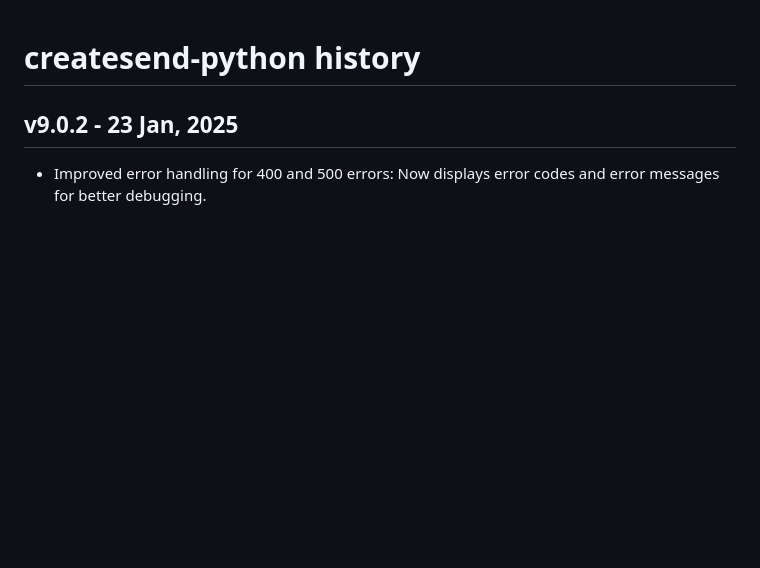
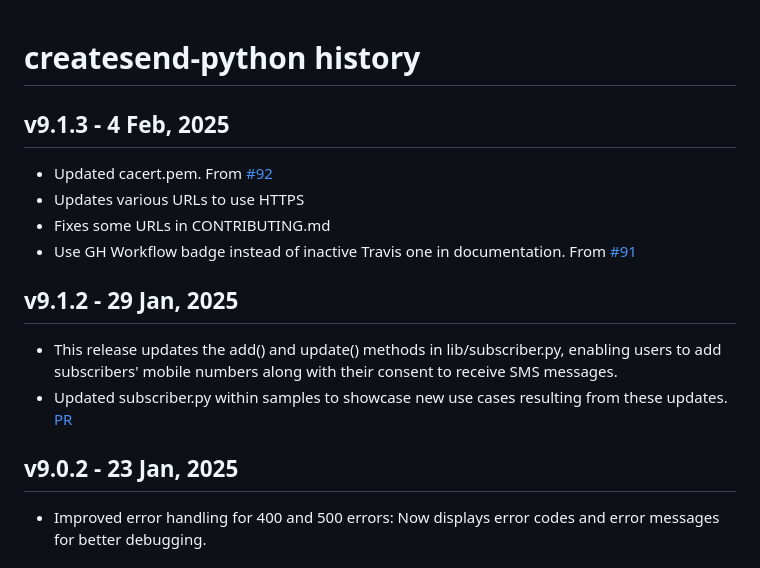
Before and after one commit to campaignmonitor/createsend-python, a Markdown page: HISTORY.md, the part around the change. Rendered like a GitHub page; blank space fills up the shorter version.

Commit message:
Version 9.1.3

```diff
--- a/HISTORY.md
+++ b/HISTORY.md
@@ -1,4 +1,15 @@
 # createsend-python history
+
+## v9.1.3 - 4 Feb, 2025
+* Updated cacert.pem. From [#92](https://github.com/campaignmonitor/createsend-python/pull/92)
+* Updates various URLs to use HTTPS
+* Fixes some URLs in CONTRIBUTING.md
+* Use GH Workflow badge instead of inactive Travis one in documentation. From [#91](https://github.com/campaignmonitor/createsend-python/pull/91)
+
+
+## v9.1.2 - 29 Jan, 2025
+* This release updates the add() and update() methods in lib/subscriber.py, enabling users to add subscribers' mobile numbers along with their consent to receive SMS messages.
+* Updated subscriber.py within samples to showcase new use cases resulting from these updates. [PR](https://github.com/campaignmonitor/createsend-python/pull/90)
 
 ## v9.0.2 - 23 Jan, 2025
 * Improved error handling for 400 and 500 errors: Now displays error codes and error messages for better debugging.
```
